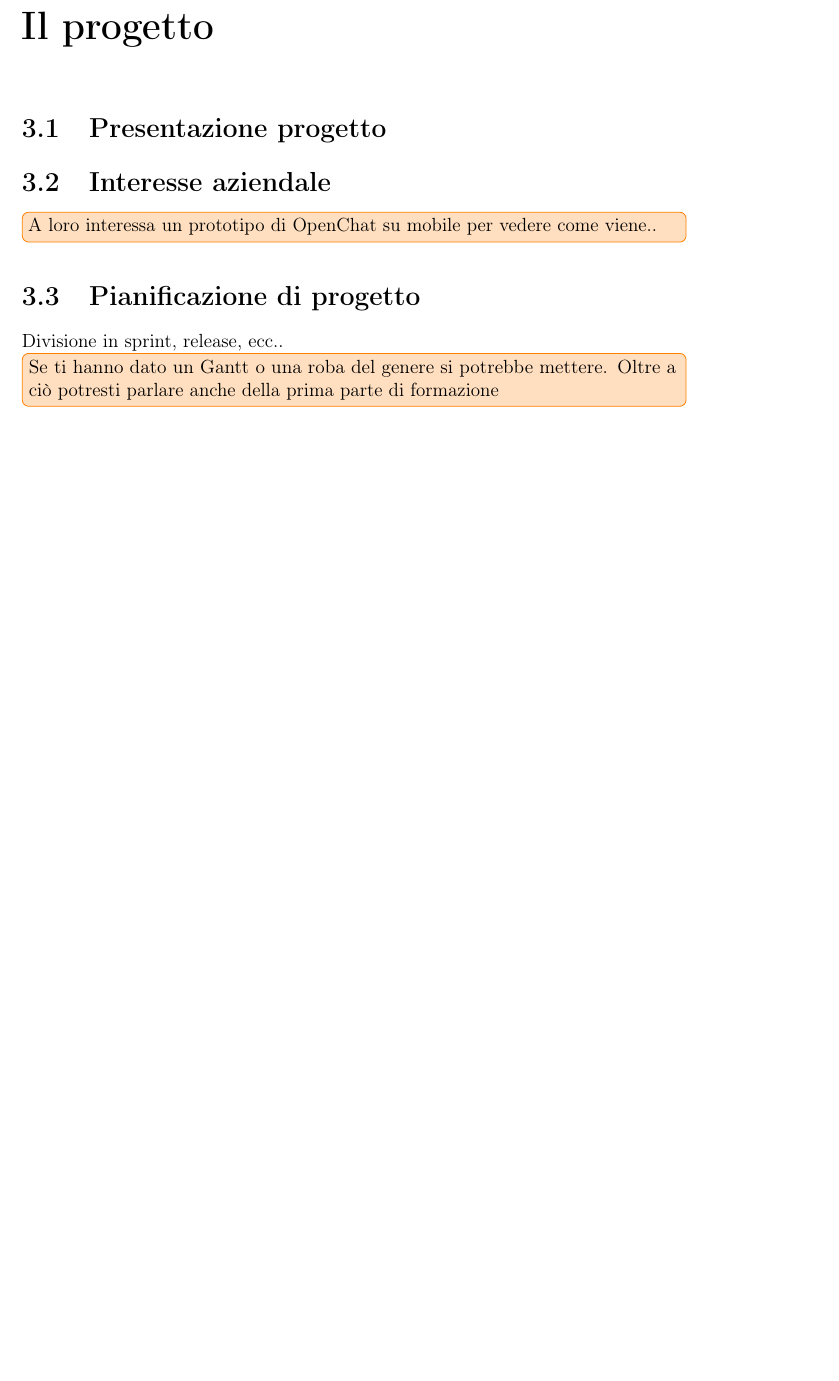
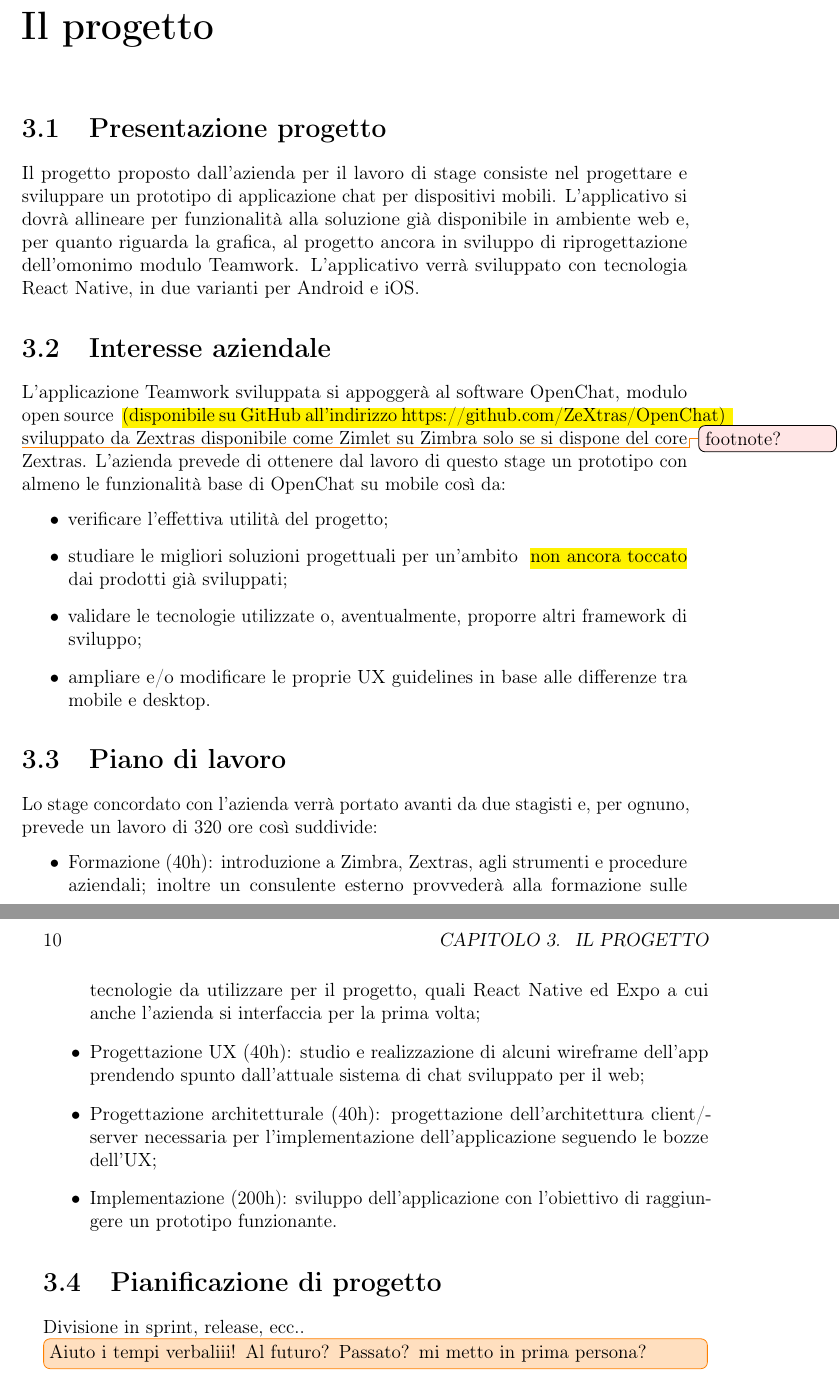
Before and after one commit to lisaparma/Bachelor-Thesis, a LaTeX thesis (Tesi.tex, which reads res/sections/09-Project.tex): part of page 19 of 35 before the commit and two parts of pages 19 and 20 of 35 after it, the two joined at a grey line, cut so that both start at the same text, the shorter picture padded with empty space. Compiled offline with pdfLaTeX.

Commit message:
chap. Progetto

```diff
--- a/res/sections/09-Project.tex
+++ b/res/sections/09-Project.tex
@@ -3,10 +3,33 @@
 \chapter{Il progetto}\label{chap:project}
 
 \section{Presentazione progetto}
+Il progetto proposto dall'azienda per il lavoro di stage consiste nel progettare e sviluppare un prototipo di applicazione chat per dispositivi mobili. L'applicativo si dovrà allineare per funzionalità alla soluzione già disponibile in ambiente web e, per quanto riguarda la grafica, al progetto ancora in sviluppo di riprogettazione dell'omonimo modulo Teamwork.
+L’applicativo verrà sviluppato con tecnologia React Native, in due varianti per Android e iOS.
 
 \section{Interesse aziendale}
-\note{A loro interessa un prototipo di OpenChat su mobile per vedere come viene..}
+L'applicazione Teamwork sviluppata si appoggerà al software OpenChat, modulo open source \mmh{(disponibile su GitHub all'indirizzo https://github.com/ZeXtras/OpenChat)}{footnote?} sviluppato da Zextras disponibile come Zimlet su Zimbra solo se si dispone del core Zextras.
+L'azienda prevede di ottenere dal lavoro di questo stage un prototipo con almeno le funzionalità base di OpenChat su mobile così da:
+\begin{itemize}
+	\item verificare l'effettiva utilità del progetto;
+	\item studiare le migliori soluzioni progettuali per un'ambito \unsure{non ancora toccato} dai prodotti già sviluppati;
+	\item validare le tecnologie utilizzate o, aventualmente, proporre altri framework di sviluppo;
+	\item ampliare e/o modificare le proprie UX guidelines in base alle differenze tra mobile e desktop.
+\end{itemize}
+
+
+\section{Piano di lavoro}
+Lo stage concordato con l'azienda verrà portato avanti da due stagisti e, per ognuno, prevede un lavoro di 320 ore così suddivide:
+\begin{itemize}
+	\item Formazione (40h): introduzione a Zimbra, Zextras, agli strumenti e procedure aziendali; inoltre un consulente esterno provvederà alla formazione sulle tecnologie da utilizzare per il progetto, quali React Native ed Expo a cui anche l'azienda si interfaccia per la prima volta;
+	\item  Progettazione UX (40h): studio e realizzazione di alcuni wireframe dell'app prendendo spunto dall’attuale sistema di chat sviluppato per il web;
+	\item Progettazione architetturale (40h): progettazione dell’architettura client/server necessaria per l’implementazione dell'applicazione seguendo le bozze dell’UX;
+	\item Implementazione (200h): sviluppo dell’applicazione con l’obiettivo di raggiungere un
+	prototipo funzionante.
+
+\end{itemize}
 
 \section{Pianificazione di progetto}
 Divisione in sprint, release, ecc..
-\note{Se ti hanno dato un Gantt o una roba del genere si potrebbe mettere. Oltre a ciò potresti parlare anche della prima parte di formazione}
+
+
+\note{Aiuto i tempi verbaliii! Al futuro? Passato? mi metto in prima persona?}
```
Also changed, not shown: res/sections/08-Company.tex (+6 -6 lines).
